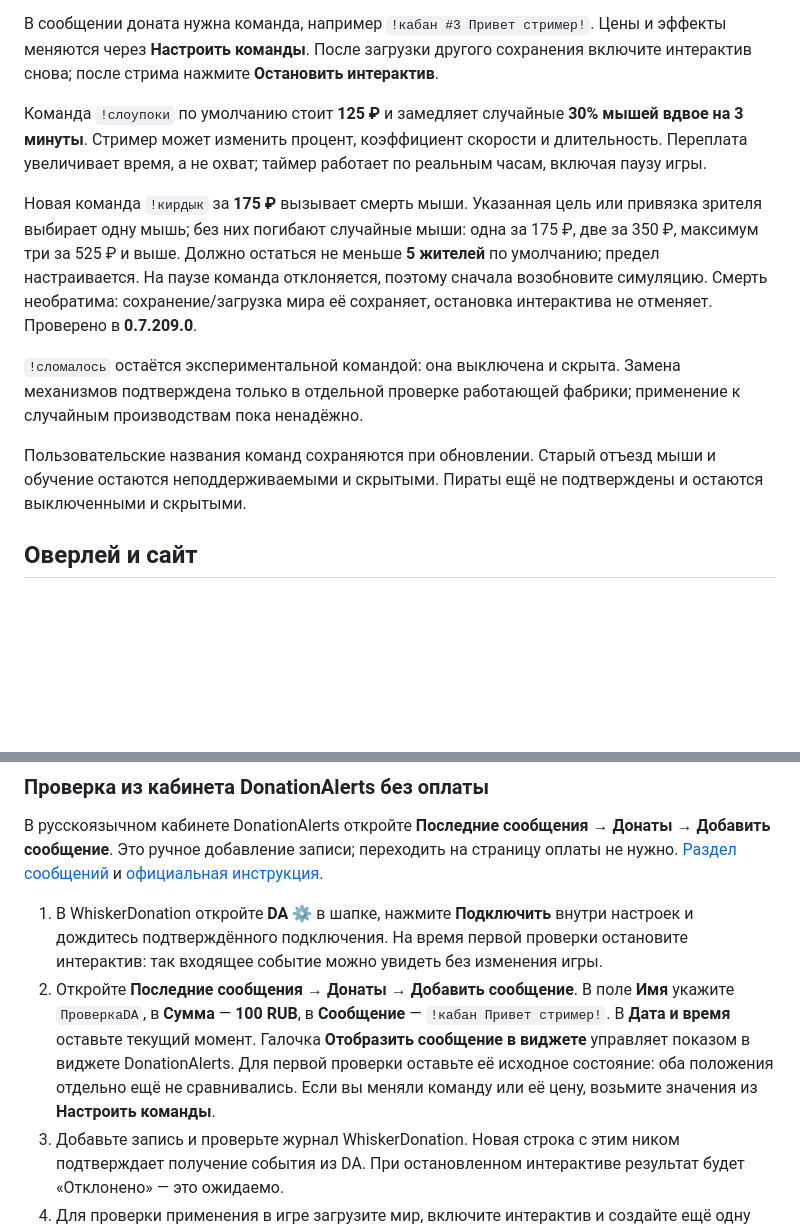
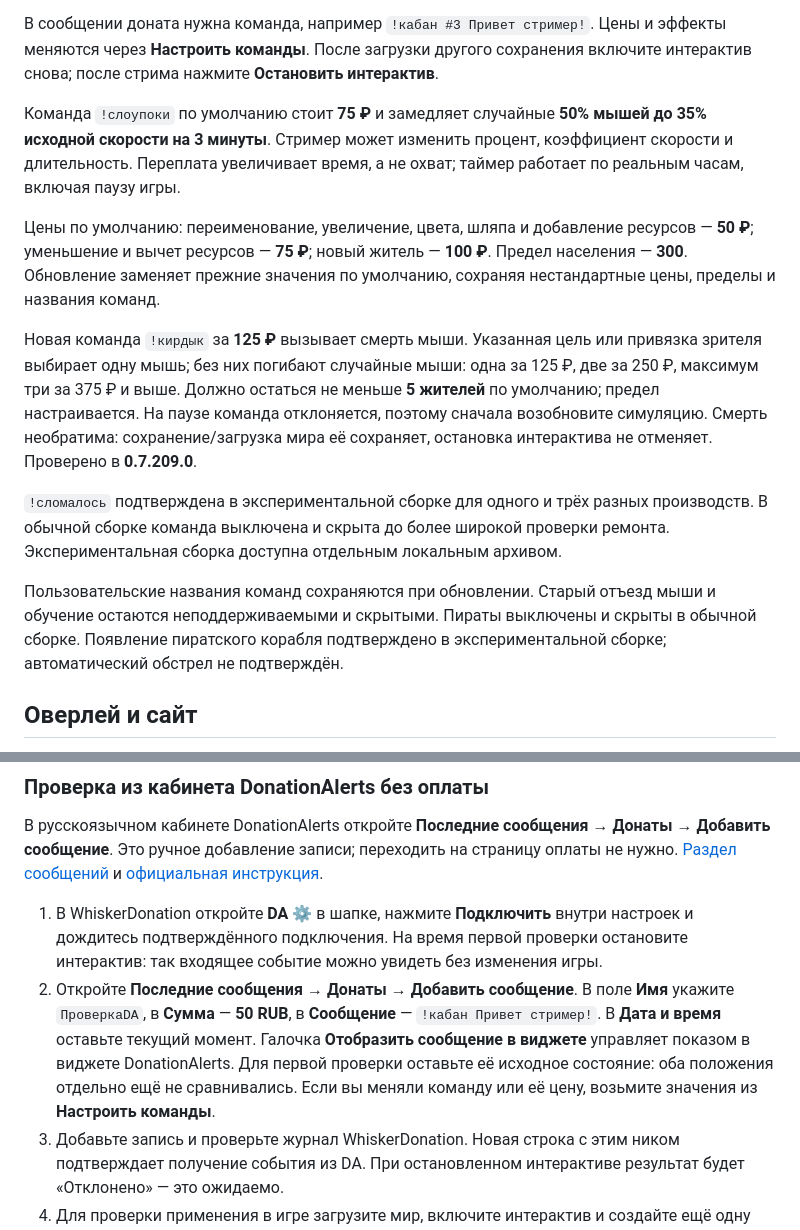
Before and after one commit to scopenot/WhiskerDon, a Markdown page: README.md, 2 parts joined by grey strips. Drawn GitHub-style; blank space fills up the shorter version.

Commit message:
Update README.md for WhiskerDonation release

```diff
--- a/README.md
+++ b/README.md
@@ -15,13 +15,15 @@
 
 В сообщении доната нужна команда, например `!кабан #3 Привет стример!`. Цены и эффекты меняются через **Настроить команды**. После загрузки другого сохранения включите интерактив снова; после стрима нажмите **Остановить интерактив**.
 
-Команда `!слоупоки` по умолчанию стоит **125 ₽** и замедляет случайные **30% мышей вдвое на 3 минуты**. Стример может изменить процент, коэффициент скорости и длительность. Переплата увеличивает время, а не охват; таймер работает по реальным часам, включая паузу игры.
+Команда `!слоупоки` по умолчанию стоит **75 ₽** и замедляет случайные **50% мышей до 35% исходной скорости на 3 минуты**. Стример может изменить процент, коэффициент скорости и длительность. Переплата увеличивает время, а не охват; таймер работает по реальным часам, включая паузу игры.
 
-Новая команда `!кирдык` за **175 ₽** вызывает смерть мыши. Указанная цель или привязка зрителя выбирает одну мышь; без них погибают случайные мыши: одна за 175 ₽, две за 350 ₽, максимум три за 525 ₽ и выше. Должно остаться не меньше **5 жителей** по умолчанию; предел настраивается. На паузе команда отклоняется, поэтому сначала возобновите симуляцию. Смерть необратима: сохранение/загрузка мира её сохраняет, остановка интерактива не отменяет. Проверено в **0.7.209.0**.
+Цены по умолчанию: переименование, увеличение, цвета, шляпа и добавление ресурсов — **50 ₽**; уменьшение и вычет ресурсов — **75 ₽**; новый житель — **100 ₽**. Предел населения — **300**. Обновление заменяет прежние значения по умолчанию, сохраняя нестандартные цены, пределы и названия команд.
 
-`!сломалось` остаётся экспериментальной командой: она выключена и скрыта. Замена механизмов подтверждена только в отдельной проверке работающей фабрики; применение к случайным производствам пока ненадёжно.
+Новая команда `!кирдык` за **125 ₽** вызывает смерть мыши. Указанная цель или привязка зрителя выбирает одну мышь; без них погибают случайные мыши: одна за 125 ₽, две за 250 ₽, максимум три за 375 ₽ и выше. Должно остаться не меньше **5 жителей** по умолчанию; предел настраивается. На паузе команда отклоняется, поэтому сначала возобновите симуляцию. Смерть необратима: сохранение/загрузка мира её сохраняет, остановка интерактива не отменяет. Проверено в **0.7.209.0**.
 
-Пользовательские названия команд сохраняются при обновлении. Старый отъезд мыши и обучение остаются неподдерживаемыми и скрытыми. Пираты ещё не подтверждены и остаются выключенными и скрытыми.
+`!сломалось` подтверждена в экспериментальной сборке для одного и трёх разных производств. В обычной сборке команда выключена и скрыта до более широкой проверки ремонта. Экспериментальная сборка доступна отдельным локальным архивом.
+
+Пользовательские названия команд сохраняются при обновлении. Старый отъезд мыши и обучение остаются неподдерживаемыми и скрытыми. Пираты выключены и скрыты в обычной сборке. Появление пиратского корабля подтверждено в экспериментальной сборке; автоматический обстрел не подтверждён.
 
 ## Оверлей и сайт
 
@@ -52,7 +54,7 @@
 В русскоязычном кабинете DonationAlerts откройте **Последние сообщения → Донаты → Добавить сообщение**. Это ручное добавление записи; переходить на страницу оплаты не нужно. [Раздел сообщений](https://www.donationalerts.com/dashboard/donations) и [официальная инструкция](https://www.donationalerts.com/help/test-donation).
 
 1. В WhiskerDonation откройте **DA ⚙** в шапке, нажмите **Подключить** внутри настроек и дождитесь подтверждённого подключения. На время первой проверки остановите интерактив: так входящее событие можно увидеть без изменения игры.
-2. Откройте **Последние сообщения → Донаты → Добавить сообщение**. В поле **Имя** укажите `ПроверкаDA`, в **Сумма** — **100 RUB**, в **Сообщение** — `!кабан Привет стример!`. В **Дата и время** оставьте текущий момент. Галочка **Отобразить сообщение в виджете** управляет показом в виджете DonationAlerts. Для первой проверки оставьте её исходное состояние: оба положения отдельно ещё не сравнивались. Если вы меняли команду или её цену, возьмите значения из **Настроить команды**.
+2. Откройте **Последние сообщения → Донаты → Добавить сообщение**. В поле **Имя** укажите `ПроверкаDA`, в **Сумма** — **50 RUB**, в **Сообщение** — `!кабан Привет стример!`. В **Дата и время** оставьте текущий момент. Галочка **Отобразить сообщение в виджете** управляет показом в виджете DonationAlerts. Для первой проверки оставьте её исходное состояние: оба положения отдельно ещё не сравнивались. Если вы меняли команду или её цену, возьмите значения из **Настроить команды**.
 3. Добавьте запись и проверьте журнал WhiskerDonation. Новая строка с этим ником подтверждает получение события из DA. При остановленном интерактиве результат будет «Отклонено» — это ожидаемо.
 4. Для проверки применения в игре загрузите мир, включите интерактив и создайте ещё одну новую запись с командой `!кабан #ID`, подставив существующий ID мыши. Подтверждение полного пути — строка «Выполнено» в журнале и эффект в игре. Повторный показ старой записи не подходит: приложение отсекает повторные ID событий.
 
```
